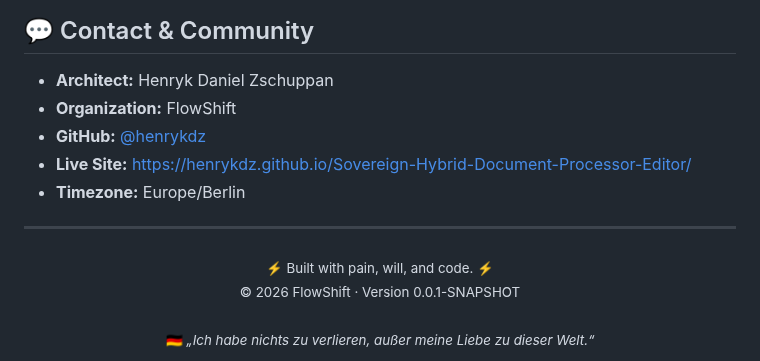
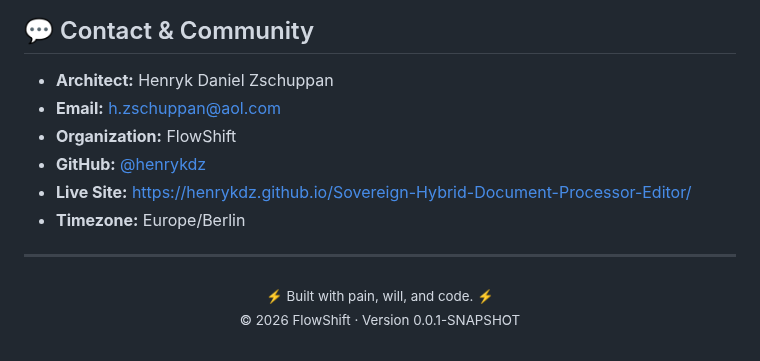
Before and after one commit to henrykdz/Sovereign-Hybrid-Document-Processor-Editor, a Markdown page: README.md, the part around the change. GitHub-like rendering.

```diff
--- a/README.md
+++ b/README.md
@@ -186,6 +186,7 @@ For licensing inquiries and usage terms, please refer to the End User License Ag
 ## 💬 Contact & Community
 
 - **Architect:** Henryk Daniel Zschuppan
+- **Email:** [h.zschuppan@aol.com](mailto:h.zschuppan@aol.com)
 - **Organization:** FlowShift
 - **GitHub:** [@henrykdz](https://github.com/henrykdz)
 - **Live Site:** [https://henrykdz.github.io/Sovereign-Hybrid-Document-Processor-Editor/](https://henrykdz.github.io/Sovereign-Hybrid-Document-Processor-Editor/)
@@ -197,6 +198,4 @@ For licensing inquiries and usage terms, please refer to the End User License Ag
     <sub>⚡ Built with pain, will, and code. ⚡</sub>
     <br>
     <sub>© 2026 FlowShift · Version 0.0.1-SNAPSHOT</sub>
-    <br><br>
-    <sub>🇩🇪 <em>„Ich habe nichts zu verlieren, außer meine Liebe zu dieser Welt.“</em></sub>
 </div>
```
